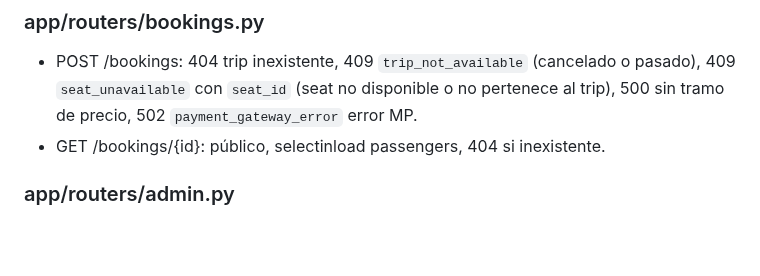
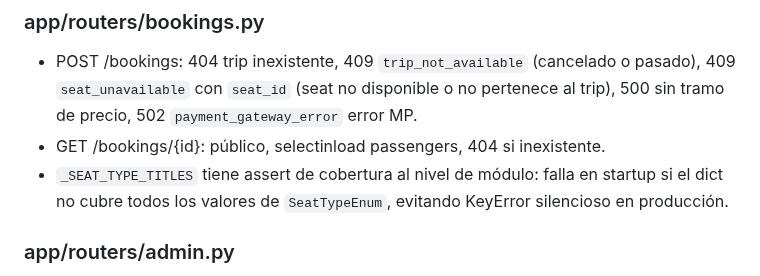
Before and after one commit to lucasleis/CruceroDelEste, a Markdown page: CLAUDE.md, the part around the change. GitHub-like rendering; blank space fills up the shorter version.

```diff
--- a/CLAUDE.md
+++ b/CLAUDE.md
@@ -362,6 +362,7 @@ Orden obligatorio: extraer data_id → x_request_id → verify_signature → par
 
 - POST /bookings: 404 trip inexistente, 409 `trip_not_available` (cancelado o pasado), 409 `seat_unavailable` con `seat_id` (seat no disponible o no pertenece al trip), 500 sin tramo de precio, 502 `payment_gateway_error` error MP.
 - GET /bookings/{id}: público, selectinload passengers, 404 si inexistente.
+- `_SEAT_TYPE_TITLES` tiene assert de cobertura al nivel de módulo: falla en startup si el dict no cubre todos los valores de `SeatTypeEnum`, evitando KeyError silencioso en producción.
 
 ### app/routers/admin.py
 
```
